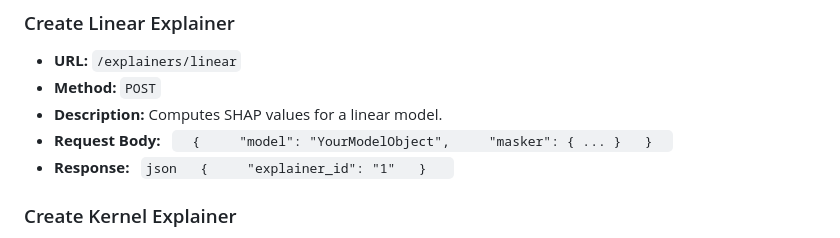
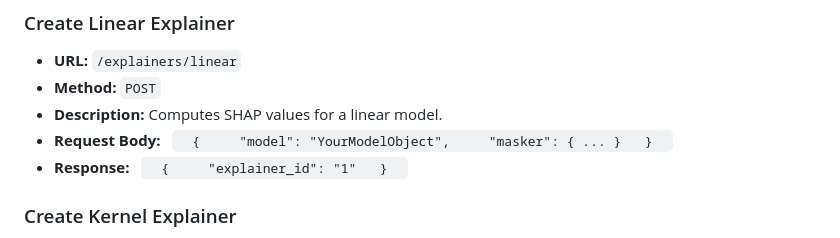
Before and after one commit to claudiobartolini/SHAPI, a Markdown page: README.md, the part around the change. Drawn GitHub-style.

````diff
--- a/README.md
+++ b/README.md
@@ -98,7 +98,7 @@ shap_saas/
   }
   ```
 - **Response:**
-  ```json
+  ```
   {
     "explainer_id": "1"
   }
````
